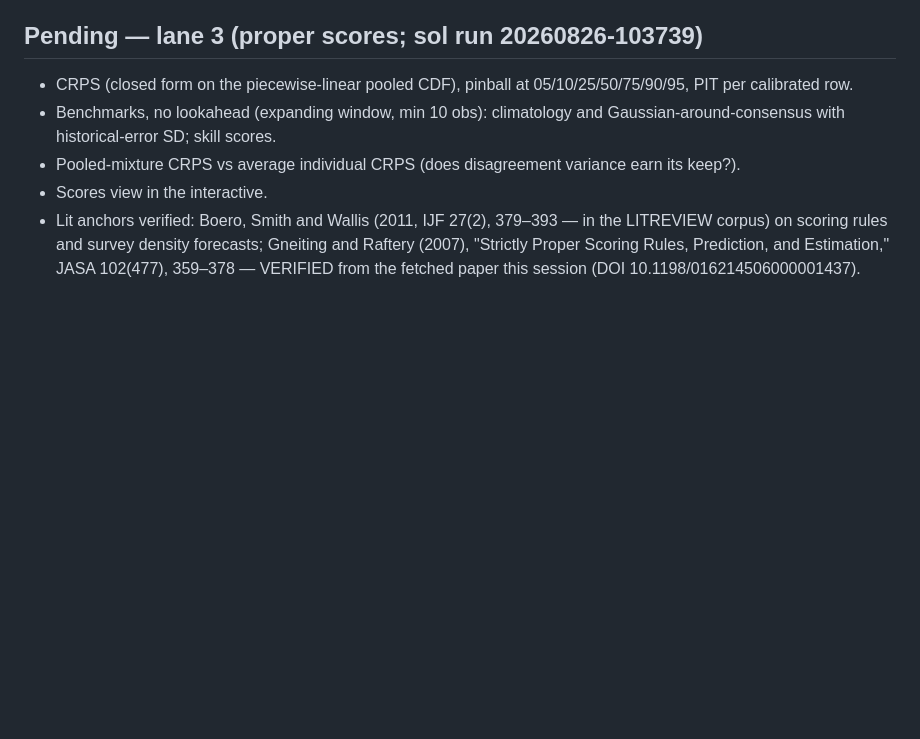
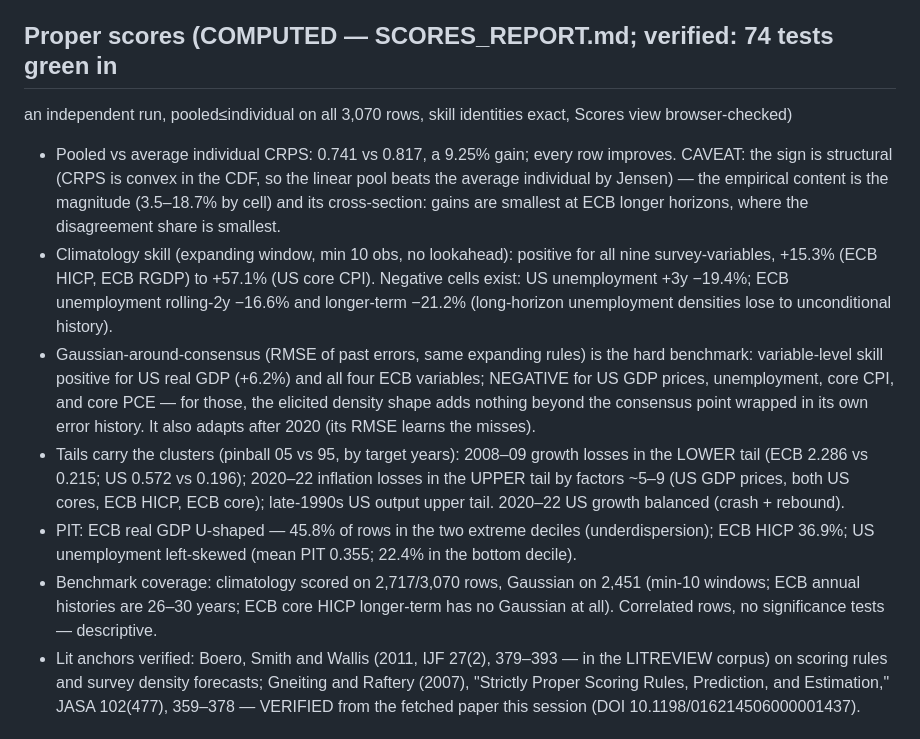
Before and after one commit to MaxGhenis/forecast-uncertainty, a Markdown page: paper/FACTS.md, the part around the change. Rendered like a GitHub page; blank space fills up the shorter version.

Commit message:
Score findings folded into abstract, fact 4, and measures section (Jensen caveat stated); facts sheet scores block

```diff
--- a/paper/FACTS.md
+++ b/paper/FACTS.md
@@ -114,15 +114,39 @@ identity max error 4e-16)
   176 rows (57.7%/69.2% excluding ECB estimate-status observations);
   realization concept-verified "All-items excluding energy and food".
 
-## Pending — lane 3 (proper scores; sol run 20260826-103739)
+## Proper scores (COMPUTED — SCORES_REPORT.md; verified: 74 tests green in
+an independent run, pooled≤individual on all 3,070 rows, skill identities
+exact, Scores view browser-checked)
 
-- CRPS (closed form on the piecewise-linear pooled CDF), pinball at
-  05/10/25/50/75/90/95, PIT per calibrated row.
-- Benchmarks, no lookahead (expanding window, min 10 obs): climatology and
-  Gaussian-around-consensus with historical-error SD; skill scores.
-- Pooled-mixture CRPS vs average individual CRPS (does disagreement
-  variance earn its keep?).
-- Scores view in the interactive.
+- Pooled vs average individual CRPS: 0.741 vs 0.817, a 9.25% gain; every
+  row improves. CAVEAT: the sign is structural (CRPS is convex in the CDF,
+  so the linear pool beats the average individual by Jensen) — the
+  empirical content is the magnitude (3.5–18.7% by cell) and its
+  cross-section: gains are smallest at ECB longer horizons, where the
+  disagreement share is smallest.
+- Climatology skill (expanding window, min 10 obs, no lookahead): positive
+  for all nine survey-variables, +15.3% (ECB HICP, ECB RGDP) to +57.1%
+  (US core CPI). Negative cells exist: US unemployment +3y −19.4%; ECB
+  unemployment rolling-2y −16.6% and longer-term −21.2% (long-horizon
+  unemployment densities lose to unconditional history).
+- Gaussian-around-consensus (RMSE of past errors, same expanding rules) is
+  the hard benchmark: variable-level skill positive for US real GDP
+  (+6.2%) and all four ECB variables; NEGATIVE for US GDP prices,
+  unemployment, core CPI, and core PCE — for those, the elicited density
+  shape adds nothing beyond the consensus point wrapped in its own error
+  history. It also adapts after 2020 (its RMSE learns the misses).
+- Tails carry the clusters (pinball 05 vs 95, by target years): 2008–09
+  growth losses in the LOWER tail (ECB 2.286 vs 0.215; US 0.572 vs 0.196);
+  2020–22 inflation losses in the UPPER tail by factors ~5–9 (US GDP
+  prices, both US cores, ECB HICP, ECB core); late-1990s US output upper
+  tail. 2020–22 US growth balanced (crash + rebound).
+- PIT: ECB real GDP U-shaped — 45.8% of rows in the two extreme deciles
+  (underdispersion); ECB HICP 36.9%; US unemployment left-skewed (mean PIT
+  0.355; 22.4% in the bottom decile).
+- Benchmark coverage: climatology scored on 2,717/3,070 rows, Gaussian on
+  2,451 (min-10 windows; ECB annual histories are 26–30 years; ECB core
+  HICP longer-term has no Gaussian at all). Correlated rows, no
+  significance tests — descriptive.
 - Lit anchors verified: Boero, Smith and Wallis (2011, IJF 27(2), 379–393 —
   in the LITREVIEW corpus) on scoring rules and survey density forecasts;
   Gneiting and Raftery (2007), "Strictly Proper Scoring Rules, Prediction,
```
Also changed, not shown: paper/PAPER.md (+19 -6 lines).
